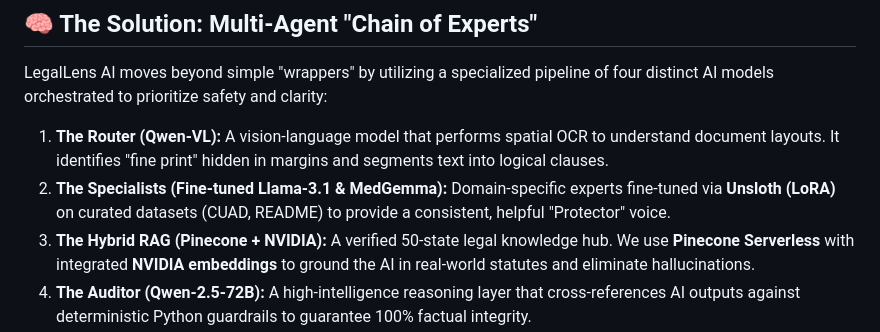
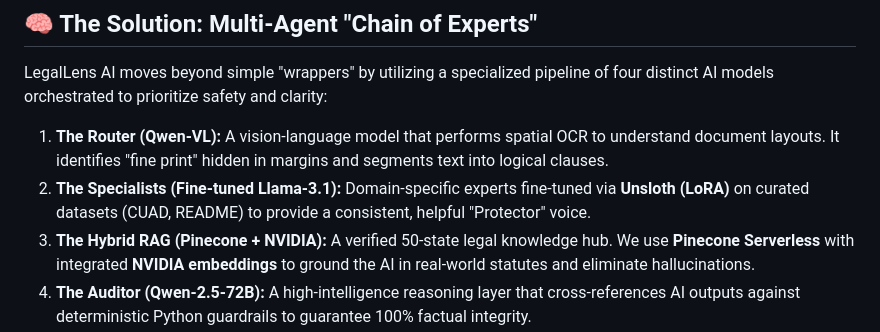
Before and after one commit to AkhileshwarReddySongala/legallensai, a Markdown page: README.md, the part around the change. Drawn GitHub-style.

Commit message:
Fix typo in README for Specialists description

```diff
--- a/README.md
+++ b/README.md
@@ -14,7 +14,7 @@ Information asymmetry is a crisis. For millions of non-native English speakers,
 LegalLens AI moves beyond simple "wrappers" by utilizing a specialized pipeline of four distinct AI models orchestrated to prioritize safety and clarity:
 
 1.  **The Router (Qwen-VL):** A vision-language model that performs spatial OCR to understand document layouts. It identifies "fine print" hidden in margins and segments text into logical clauses.
-2.  **The Specialists (Fine-tuned Llama-3.1 & MedGemma):** Domain-specific experts fine-tuned via **Unsloth (LoRA)** on curated datasets (CUAD, README) to provide a consistent, helpful "Protector" voice.
+2.  **The Specialists (Fine-tuned Llama-3.1):** Domain-specific experts fine-tuned via **Unsloth (LoRA)** on curated datasets (CUAD, README) to provide a consistent, helpful "Protector" voice.
 3.  **The Hybrid RAG (Pinecone + NVIDIA):** A verified 50-state legal knowledge hub. We use **Pinecone Serverless** with integrated **NVIDIA embeddings** to ground the AI in real-world statutes and eliminate hallucinations.
 4.  **The Auditor (Qwen-2.5-72B):** A high-intelligence reasoning layer that cross-references AI outputs against deterministic Python guardrails to guarantee 100% factual integrity.
 
```
